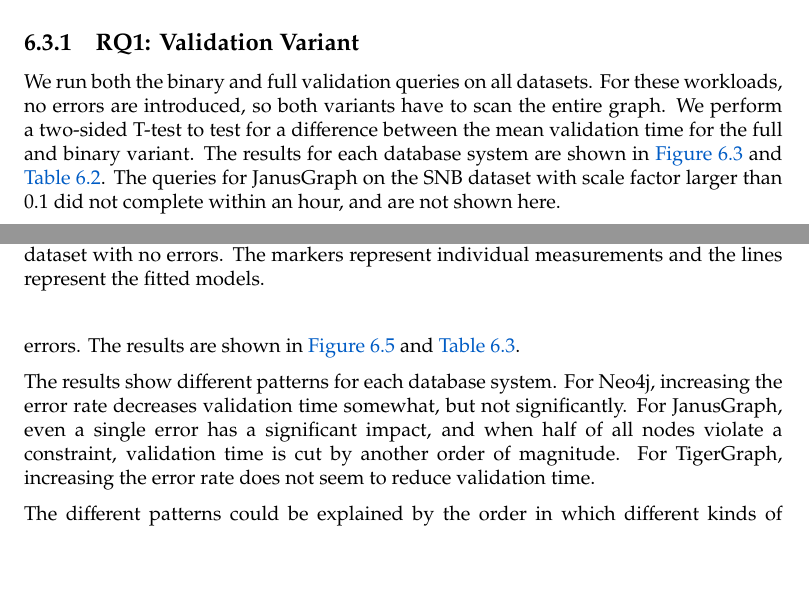
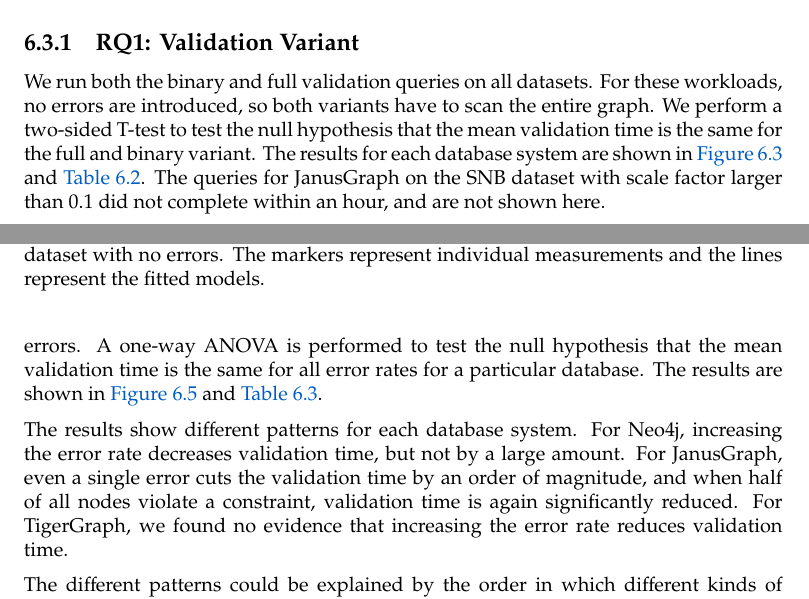
Before and after one commit to nimobeeren/thesis, a LaTeX thesis (docs/main.tex): two parts of pages 32 and 34 of 37, joined at a grey line, cut so that both start at the same text, the shorter picture padded with empty space. Compiled offline with pdfLaTeX.

Commit message:
use anova instead of multiple t-tests

```diff
--- a/docs/main.tex
+++ b/docs/main.tex
@@ -1072,7 +1072,7 @@
 
 \subsection{\ref*{rq:variant}: Validation Variant}
 
-We run both the binary and full validation queries on all datasets. For these workloads, no errors are introduced, so both variants have to scan the entire graph. We perform a two-sided T-test to test for a difference between the mean validation time for the full and binary variant. The results for each database system are shown in \autoref{fig:results-variant} and \autoref{tab:results-variant}. The queries for JanusGraph on the SNB dataset with scale factor larger than 0.1 did not complete within an hour, and are not shown here.
+We run both the binary and full validation queries on all datasets. For these workloads, no errors are introduced, so both variants have to scan the entire graph. We perform a two-sided T-test to test the null hypothesis that the mean validation time is the same for the full and binary variant. The results for each database system are shown in \autoref{fig:results-variant} and \autoref{tab:results-variant}. The queries for JanusGraph on the SNB dataset with scale factor larger than 0.1 did not complete within an hour, and are not shown here.
 
 \begin{figure}[t]
   \centering
@@ -1125,9 +1125,7 @@
 
 \subsection{\ref*{rq:errors}: Error Rate}
 
-The workloads so far have all been on data that does not contain any errors, i.e. the the data conforms to the schema. For this research question, we use the SNB dataset at SF0.1 and introduce some errors into the data. We only test the binary validation variant, because full validation requires a full scan of the graph, regardless of the number of errors.
-% TODO: explain stats test
-The results are shown in \autoref{fig:results-errors} and \autoref{tab:results-errors}.
+The workloads so far have all been on data that does not contain any errors, i.e. the the data conforms to the schema. For this research question, we use the SNB dataset at SF0.1 and introduce some errors into the data. We only test the binary validation variant, because full validation requires a full scan of the graph, regardless of the number of errors. A one-way ANOVA is performed to test the null hypothesis that the mean validation time is the same for all error rates for a particular database. The results are shown in \autoref{fig:results-errors} and \autoref{tab:results-errors}.
 
 \begin{figure}[t]
   \centering
@@ -1152,7 +1150,7 @@
   \label{tab:results-errors}
 \end{table}
 
-The results show different patterns for each database system. For Neo4j, increasing the error rate decreases validation time somewhat, but not significantly. For JanusGraph, even a single error has a significant impact, and when half of all nodes violate a constraint, validation time is cut by another order of magnitude. For TigerGraph, increasing the error rate does not seem to reduce validation time.
+The results show different patterns for each database system. For Neo4j, increasing the error rate decreases validation time, but not by a large amount. For JanusGraph, even a single error cuts the validation time by an order of magnitude, and when half of all nodes violate a constraint, validation time is again significantly reduced. For TigerGraph, we found no evidence that increasing the error rate reduces validation time.
 
 The different patterns could be explained by the order in which different kinds of violations are checked in our queries. Recall that in Neo4j, we introduce errors by removing mandatory edges. This happens to be the last thing that is checked in our validation queries, hence all other checks still need to be completed. The fact that there is any improvement at all does suggest that Neo4j recognizes it can terminate the query as soon as it finds a violation. For JanusGraph, we only need two queries: the first checks all nodes and the second checks all edges. Since the violation always appears in one of the nodes, the edge query can be skipped. This yields significant time gains, since there are roughly 5 times more edges than nodes. By constrast, TigerGraph shows no indication of improvement when introducing errors, which suggests that it does not terminate early.
 
```
Also changed, not shown: docs/main.tex (12 more changed lines), 1 other file.
